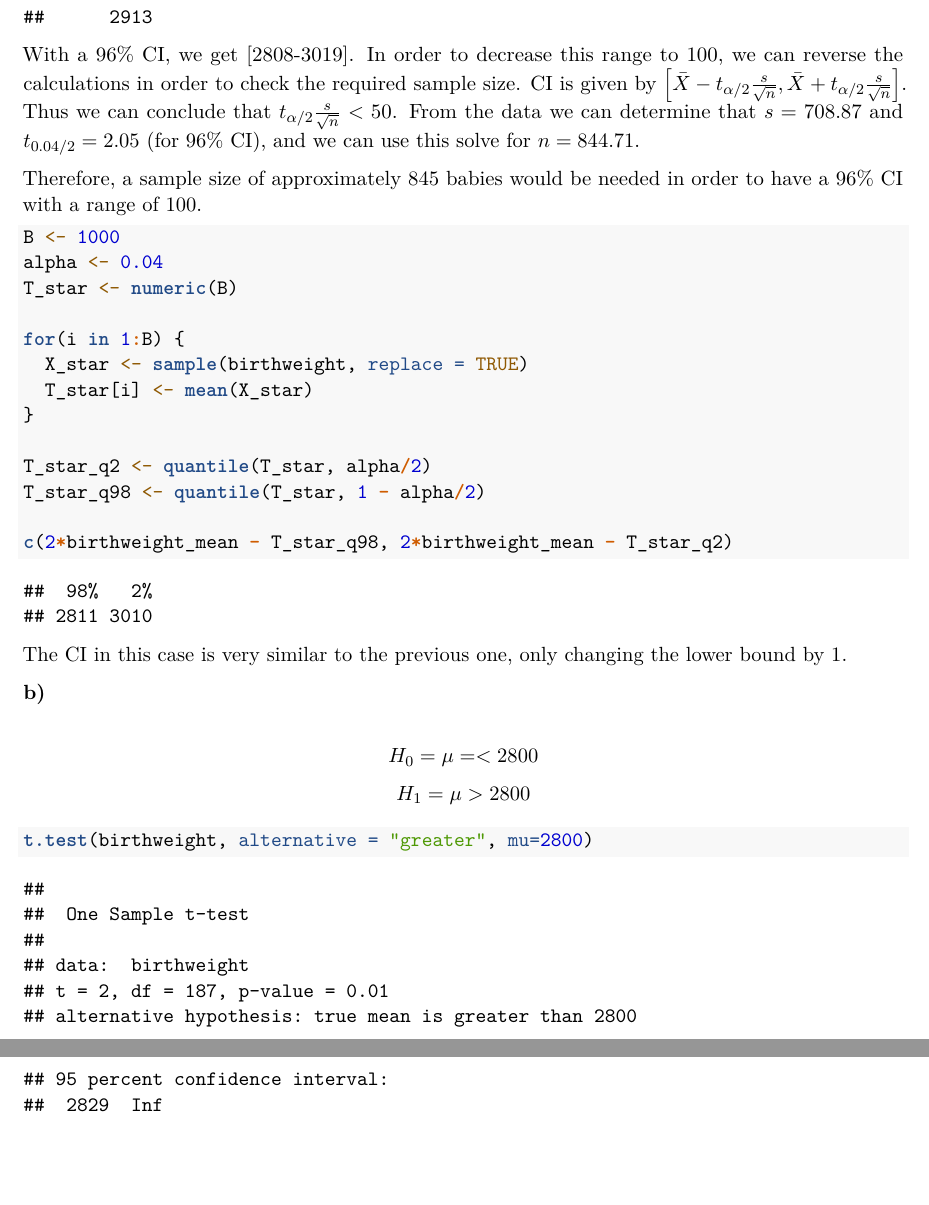
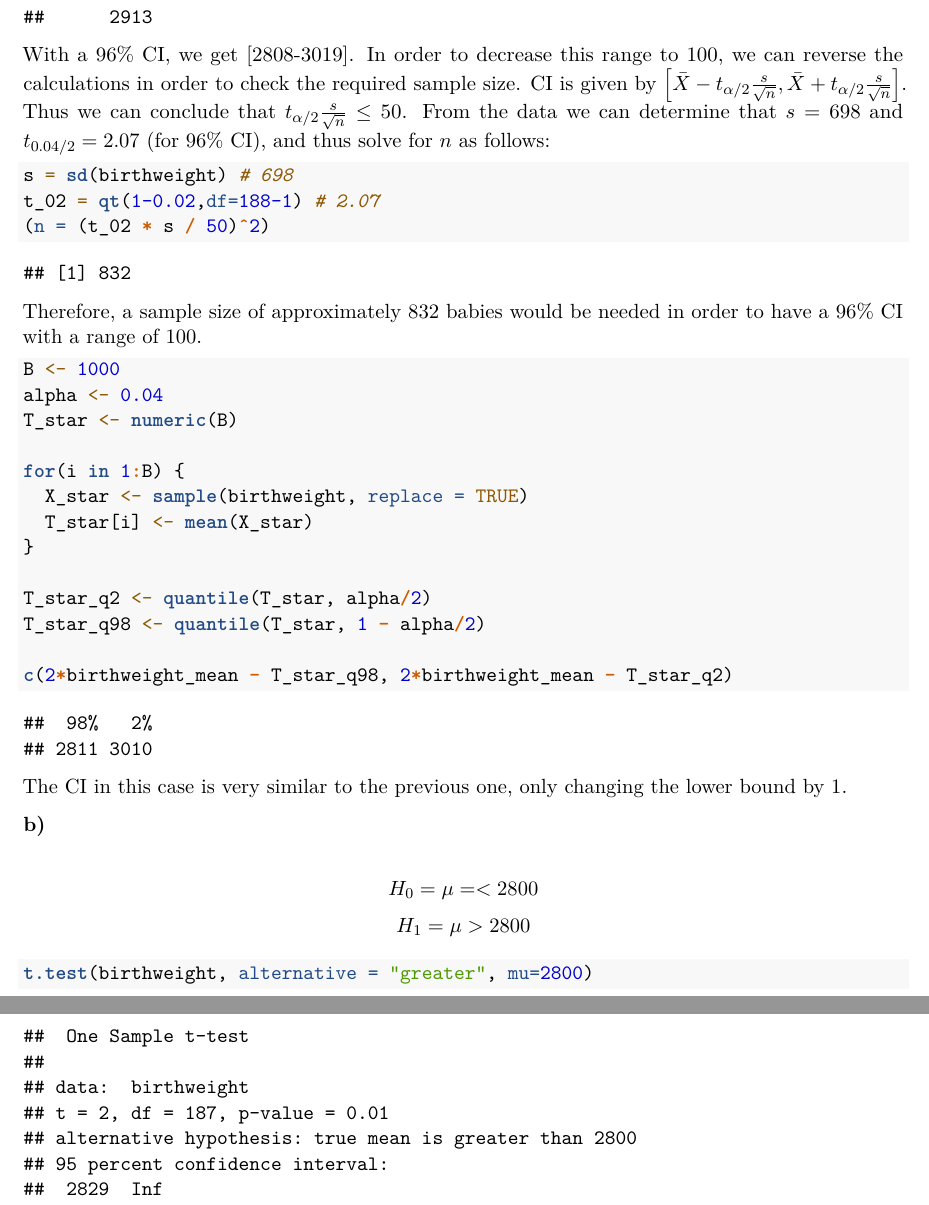
Before and after one commit to Jeniamakarchik/edda_vu, an R Markdown document (assignment1/report.Rmd): two parts of pages 2 and 3 of 11, joined at a grey line, cut so that both start at the same text, the shorter picture padded with empty space. Rendered offline with R 4.5, knitr and Pandoc, then LaTeX, with nearby package versions; code that draws random numbers runs with fixed seeds of ours.

Commit message:
change 3a

````diff
--- a/assignment1/report.Rmd
+++ b/assignment1/report.Rmd
@@ -44,9 +44,16 @@ To calculate the CI-96% in R:
 ```{r}
 t.test(birthweight, conf.level = 0.96)
 ```
-With a 96% CI, we get [2808-3019]. In order to decrease this range to 100, we can reverse the calculations in order to check the required sample size. CI is given by $\left[\bar{X}-t_{\alpha / 2} \frac{s}{\sqrt{n}}, \bar{X}+t_{\alpha / 2} \frac{s}{\sqrt{n}}\right]$. Thus we can conclude that $t_{\alpha / 2} \frac{s}{\sqrt{n}} < 50$. From the data we can determine that $s=708.87$ and $t_{0.04 / 2} = 2.05$ (for 96% CI), and we can use this solve for $n = 844.71$.
 
-Therefore, a sample size of approximately 845 babies would be needed in order to have a 96% CI with a range of 100.
+With a 96% CI, we get [2808-3019]. In order to decrease this range to 100, we can reverse the calculations in order to check the required sample size. CI is given by $\left[\bar{X}-t_{\alpha / 2} \frac{s}{\sqrt{n}}, \bar{X}+t_{\alpha / 2} \frac{s}{\sqrt{n}}\right]$. Thus we can conclude that $t_{\alpha / 2} \frac{s}{\sqrt{n}} \leq 50$. From the data we can determine that $s=698$ and $t_{0.04 / 2} = 2.07$ (for 96% CI), and thus solve for $n$ as follows:
+
+```{r}
+s = sd(birthweight) # 698
+t_02 = qt(1-0.02,df=188-1) # 2.07
+(n = (t_02 * s / 50)^2)
+```
+
+Therefore, a sample size of approximately 832 babies would be needed in order to have a 96% CI with a range of 100.
 
 ```{r}
 B <- 1000
````
Also changed, not shown: assignment1/report.pdf, 1 other file.
